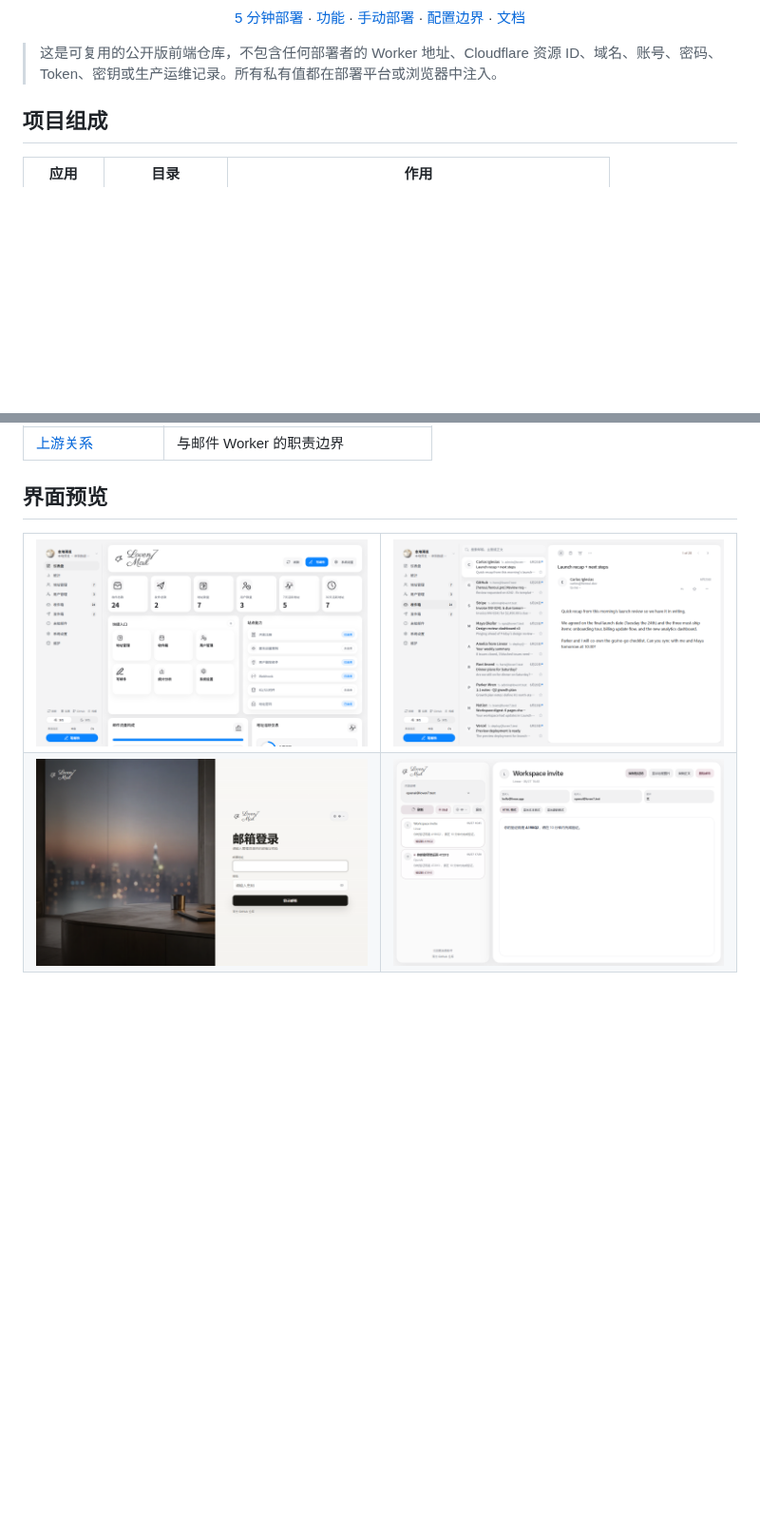
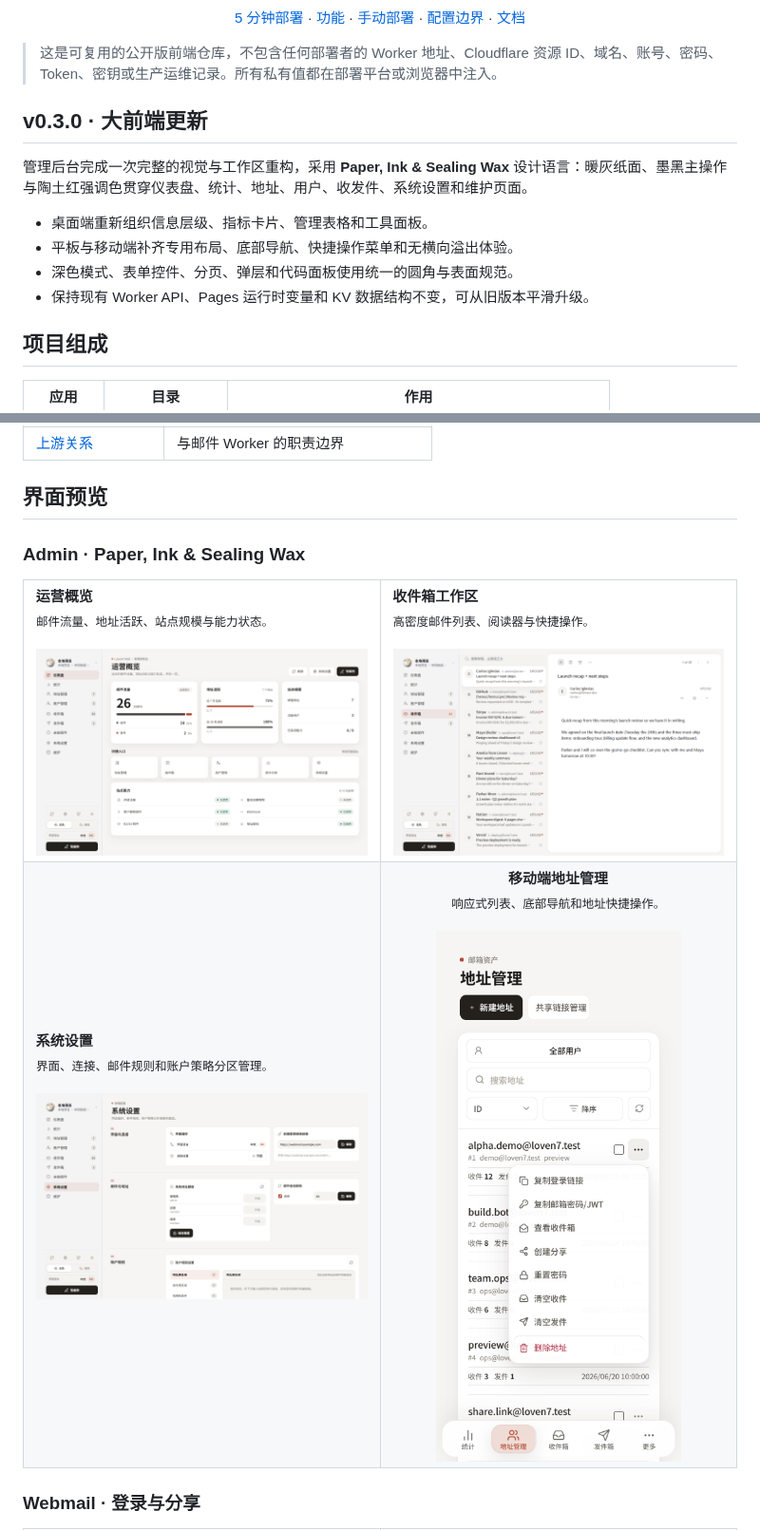
Before and after one commit to Lur1N77777/loven7-mail, a Markdown page: README.md, 2 parts joined by grey strips. Shown at 95% size. Rendered like a GitHub page; pictures changed too: docs/screenshots/admin-connection-settings.png, docs/screenshots/admin-dashboard.png, docs/screenshots/admin-inbox.png; blank space fills up the shorter version.

Commit message:
release: prepare v0.3.0 frontend refresh
Refresh the README gallery with the new Admin interface, document the Paper, Ink & Sealing Wax redesign, and synchronize package metadata and release notes for v0.3.0.

```diff
--- a/README.md
+++ b/README.md
@@ -19,6 +19,15 @@
 </div>
 
 > 这是可复用的公开版前端仓库，不包含任何部署者的 Worker 地址、Cloudflare 资源 ID、域名、账号、密码、Token、密钥或生产运维记录。所有私有值都在部署平台或浏览器中注入。
+
+## v0.3.0 · 大前端更新
+
+管理后台完成一次完整的视觉与工作区重构，采用 **Paper, Ink & Sealing Wax** 设计语言：暖灰纸面、墨黑主操作与陶土红强调色贯穿仪表盘、统计、地址、用户、收发件、系统设置和维护页面。
+
+- 桌面端重新组织信息层级、指标卡片、管理表格和工具面板。
+- 平板与移动端补齐专用布局、底部导航、快捷操作菜单和无横向溢出体验。
+- 深色模式、表单控件、分页、弹层和代码面板使用统一的圆角与表面规范。
+- 保持现有 Worker API、Pages 运行时变量和 KV 数据结构不变，可从旧版本平滑升级。
 
 ## 项目组成
 
@@ -177,11 +186,34 @@ WEBMAIL_RUNTIME_URL=https://webmail.example.com npm run check:cloudflare:runtime
 
 ## 界面预览
 
+### Admin · Paper, Ink & Sealing Wax
+
 <table>
   <tr>
-    <td width="50%"><img src="docs/screenshots/admin-dashboard.png" alt="Admin dashboard" /></td>
-    <td width="50%"><img src="docs/screenshots/admin-inbox.png" alt="Admin inbox" /></td>
+    <td width="50%">
+      <strong>运营概览</strong><br />
+      <sub>邮件流量、地址活跃、站点规模与能力状态。</sub><br /><br />
+      <img src="docs/screenshots/admin-dashboard.png" alt="Admin 运营概览" />
+    </td>
+    <td width="50%">
+      <strong>收件箱工作区</strong><br />
+      <sub>高密度邮件列表、阅读器与快捷操作。</sub><br /><br />
+      <img src="docs/screenshots/admin-inbox.png" alt="Admin 收件箱工作区" />
+    </td>
   </tr>
   <tr>
-    <td width="50%"><img src="docs/screenshots/webmail-login.png" alt="Webmail login" /></td>
-    <td width="50%"><img src="docs/screenshots/webmail-share.png" alt="Webmail share" /></td>
+    <td width="50%">
+      <strong>系统设置</strong><br />
+      <sub>界面、连接、邮件规则和账户策略分区管理。</sub><br /><br />
+      <img src="docs/screenshots/admin-connection-settings.png" alt="Admin 系统设置" />
+    </td>
+    <td width="50%" align="center">
+      <strong>移动端地址管理</strong><br />
+      <sub>响应式列表、底部导航和地址快捷操作。</sub><br /><br />
+      <img src="docs/screenshots/mobile-address-actions.png" alt="Admin 移动端地址管理" width="300" />
+    </td>
+  </tr>
+</table>
+
+### Webmail · 登录与分享
+
```
Also changed, not shown: other parts of README.md (+4 -0 lines), CHANGELOG.md (+19 -1 lines), docs/VERSIONING.md (+2 -2 lines), 5 other files.
